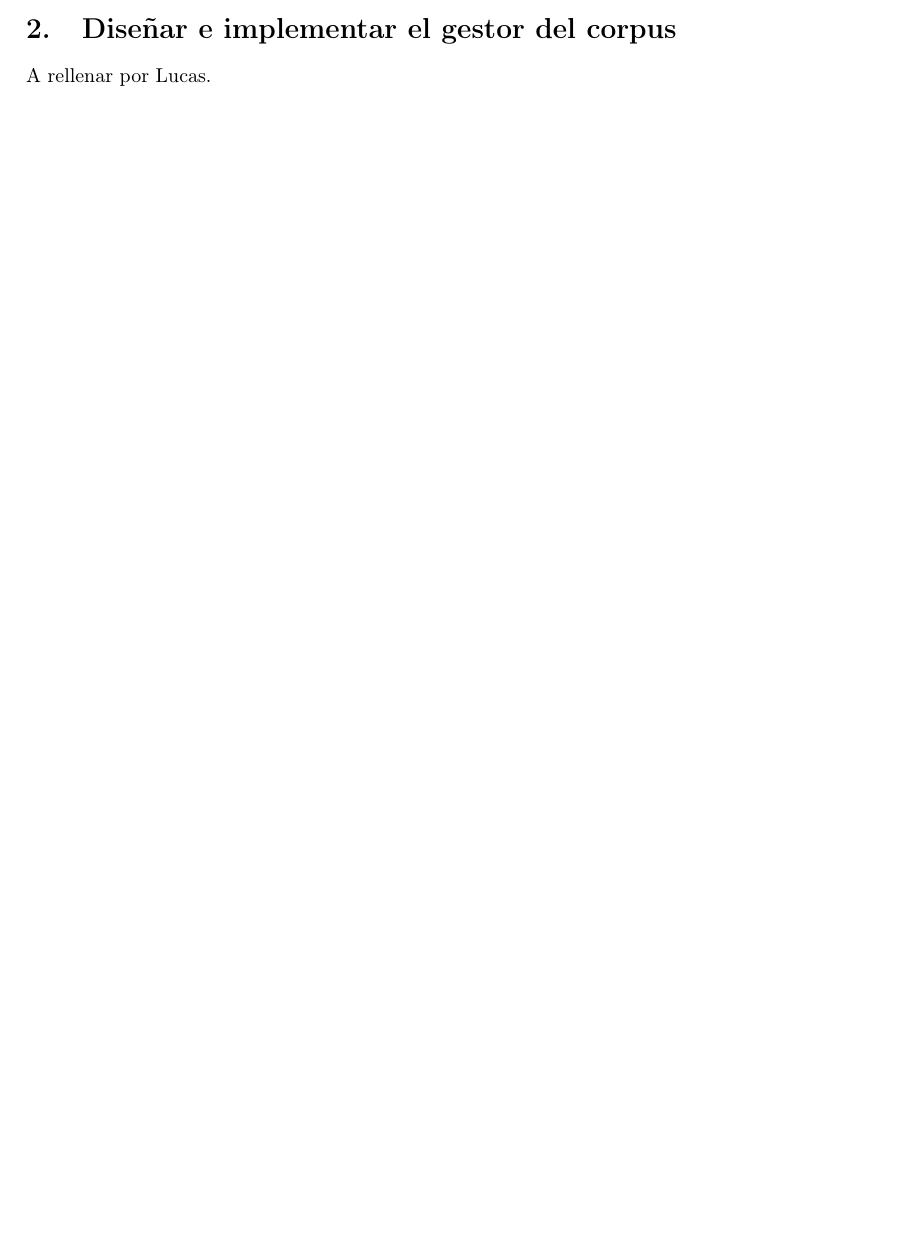
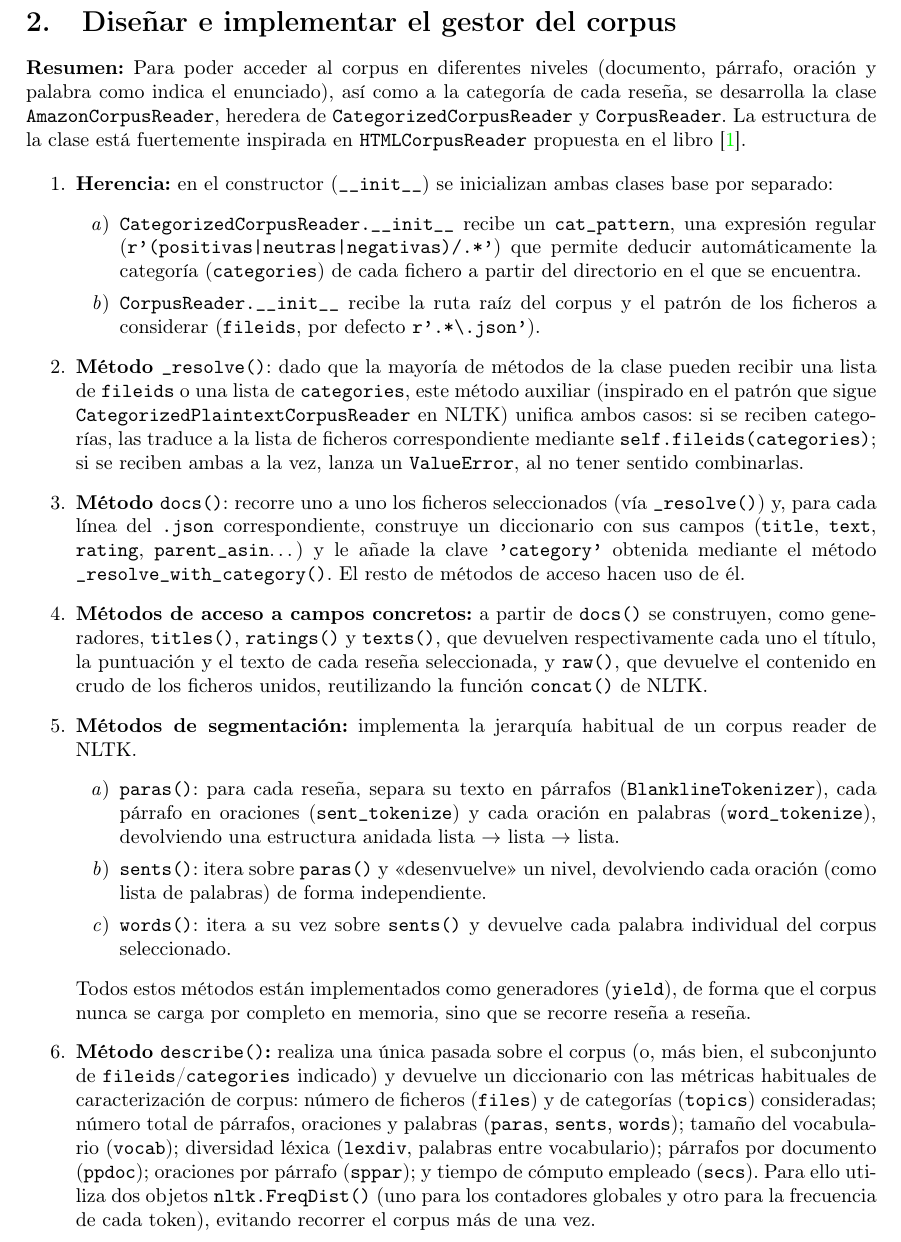
Before and after one commit to idom-ai/PLN, a LaTeX document (P1/memoria/memoria.tex): part of page 3 of 6 before the commit and part of page 4 of 7 after it, cut so that both start at the same text, the shorter picture padded with empty space. Compiled offline with pdfLaTeX.

Commit message:
a falta de añadir comentarios para terminar

```diff
--- a/P1/memoria/memoria.tex
+++ b/P1/memoria/memoria.tex
@@ -88,7 +89,60 @@ o neutras como positivas.
 \section{Diseñar e implementar el gestor del corpus}
 \label{sec-2}
 
-\noindent A rellenar por Lucas.
+\noindent \textbf{Resumen:} Para poder acceder al corpus en diferentes niveles (documento, párrafo, oración y
+palabra como indica el enunciado), así como a la categoría de cada reseña, se desarrolla la clase
+\texttt{AmazonCorpusReader}, heredera de \texttt{CategorizedCorpusReader} y \texttt{CorpusReader}.
+La estructura de la clase está fuertemente inspirada en \texttt{HTMLCorpusReader} propuesta en el libro \cite{bengfort2018}.
+
+
+\begin{enumerate}
+    \item \textbf{Herencia:} en el constructor (\texttt{\_\_init\_\_}) se inicializan ambas clases base por separado:
+    \begin{enumerate}
+        \item \texttt{CategorizedCorpusReader.\_\_init\_\_} recibe un \texttt{cat\_pattern}, una expresión regular
+        (\texttt{r'(positivas|neutras|negativas)/.*'}) que permite deducir automáticamente la categoría (\texttt{categories})
+        de cada fichero a partir del directorio en el que se encuentra.
+        \item \texttt{CorpusReader.\_\_init\_\_} recibe la ruta raíz del corpus y el patrón de los ficheros a considerar
+        (\texttt{fileids}, por defecto \texttt{r'.*\textbackslash.json'}).
+    \end{enumerate}
+
+    \item \textbf{Método \texttt{\_resolve()}}: dado que la mayoría de métodos de la clase pueden recibir una lista de
+    \texttt{fileids} o una lista de \texttt{categories}, este método auxiliar (inspirado en el patrón que sigue
+    \texttt{CategorizedPlaintextCorpusReader} en NLTK) unifica ambos casos: si se reciben categorías, las traduce a
+    la lista de ficheros correspondiente mediante \texttt{self.fileids(categories)}; si se reciben ambas a la vez,
+    lanza un \texttt{ValueError}, al no tener sentido combinarlas.
+
+    \item \textbf{Método \texttt{docs()}}: recorre uno a uno los ficheros seleccionados (vía \texttt{\_resolve()}) y,
+    para cada línea del \texttt{.json} correspondiente, construye un diccionario con sus campos (\texttt{title},
+    \texttt{text}, \texttt{rating}, \texttt{parent\_asin}\ldots) y le añade la clave \texttt{'category'} obtenida
+    mediante el método \texttt{\_resolve\_with\_category()}. El resto de métodos de acceso hacen uso de él.
+
+    \item \textbf{Métodos de acceso a campos concretos:} a partir de \texttt{docs()} se construyen, como generadores,
+    \texttt{titles()}, \texttt{ratings()} y \texttt{texts()}, que devuelven respectivamente cada uno el título, la puntuación
+    y el texto de cada reseña seleccionada, y \texttt{raw()}, que devuelve el contenido en crudo de los ficheros unidos,
+    reutilizando la función \texttt{concat()} de NLTK.
+
+    \item \textbf{Métodos de segmentación:} implementa la jerarquía habitual de un corpus reader de NLTK.
+    \begin{enumerate}
+        \item \texttt{paras()}: para cada reseña, separa su texto en párrafos (\texttt{BlanklineTokenizer}), cada párrafo en
+        oraciones (\texttt{sent\_tokenize}) y cada oración en palabras (\texttt{word\_tokenize}), devolviendo una estructura
+        anidada lista $\to$ lista $\to$ lista.
+        \item \texttt{sents()}: itera sobre \texttt{paras()} y «desenvuelve» un nivel, devolviendo cada oración (como lista de
+        palabras) de forma independiente.
+        \item \texttt{words()}: itera a su vez sobre \texttt{sents()} y devuelve cada palabra individual del corpus seleccionado.
+    \end{enumerate}
+    Todos estos métodos están implementados como generadores (\texttt{yield}), de forma que el corpus nunca se carga por completo
+    en memoria, sino que se recorre reseña a reseña.
+
+    \item \textbf{Método \texttt{describe()}:} realiza una única pasada sobre el corpus (o, más bien, el subconjunto de
+    \texttt{fileids}/\texttt{categories} indicado) y devuelve un diccionario con las métricas habituales de caracterización
+    de corpus: número de ficheros (\texttt{files}) y de categorías (\texttt{topics}) consideradas; número total de párrafos,
+    oraciones y palabras (\texttt{paras}, \texttt{sents}, \texttt{words}); tamaño del vocabulario (\texttt{vocab}); diversidad
+    léxica (\texttt{lexdiv}, palabras entre vocabulario); párrafos por documento (\texttt{ppdoc}); oraciones por párrafo
+    (\texttt{sppar}); y tiempo de cómputo empleado (\texttt{secs}). Para ello utiliza dos objetos \texttt{nltk.FreqDist()}
+    (uno para los contadores globales y otro para la frecuencia de cada token), evitando recorrer el corpus más de una vez.
+\end{enumerate}
+
+\newpage
 
 \section{Preprocesamiento del corpus y análisis básicos}
 \label{sec-3}
```
Also changed, not shown: P1/memoria/memoria.pdf, P1/memoria/memoria.tex (1 more changed lines), 5 other files.
